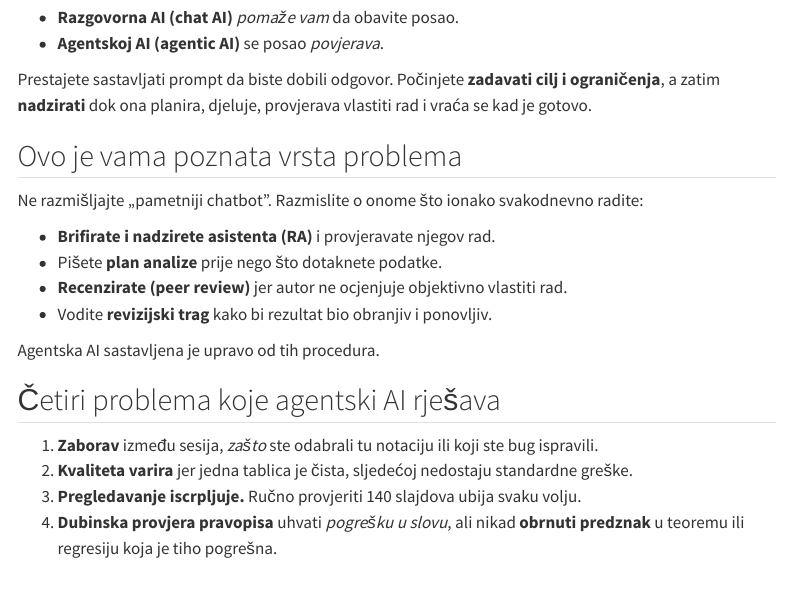
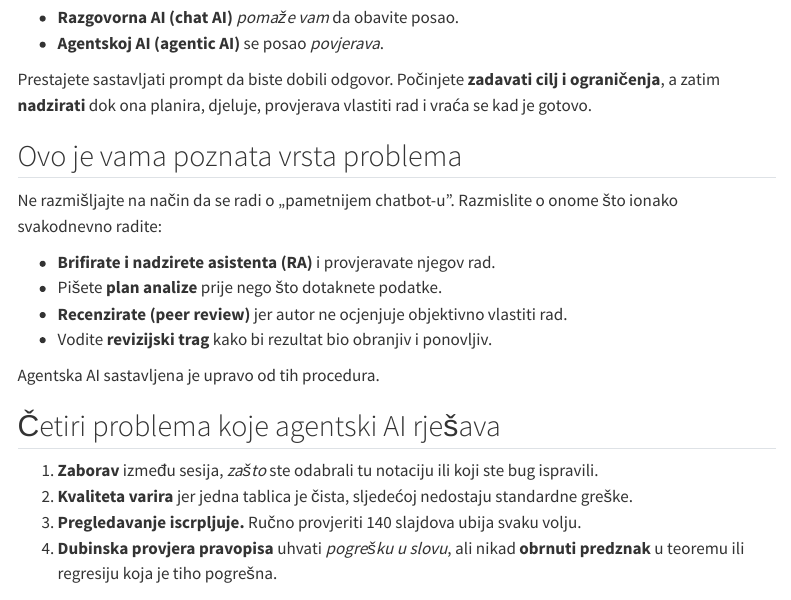
Before and after one commit to lusiki/AI-radionica-za-istra-iva-e, a Quarto document (index.qmd): the page in a window 1100 px wide, from 500 px down. Rendered offline with R 4.5, knitr and Pandoc in place of Quarto, with nearby package versions; menus at the side of the page are left out; long lines of code are wrapped.

Commit message:
Add scannable QR code to README linking to the live presentation
Generates assets/qr-prezentacija.png (decodes to the GitHub Pages URL)
and embeds it near the top of the README so workshop attendees can open
the talk on their phones. Also refine the 'pametniji chatbot' phrasing.

Co-Authored-By: Claude Opus 4.8 (1M context) <noreply@anthropic.com>

```diff
--- a/index.qmd
+++ b/index.qmd
@@ -38,7 +38,7 @@ zatim **nadzirati** dok ona planira, djeluje, provjerava vlastiti rad i vraća s
 
 ## Ovo je vama poznata vrsta problema
 
-Ne razmišljajte „pametniji chatbot”. Razmislite o onome što ionako svakodnevno radite:
+Ne razmišljajte na način da se radi o „pametnijem chatbot-u”. Razmislite o onome što ionako svakodnevno radite:
 
 - **Brifirate i nadzirete asistenta (RA)** i provjeravate njegov rad.
 - Pišete **plan analize** prije nego što dotaknete podatke.
```
Also changed, not shown: README.md, assets/qr-prezentacija.png (added).
